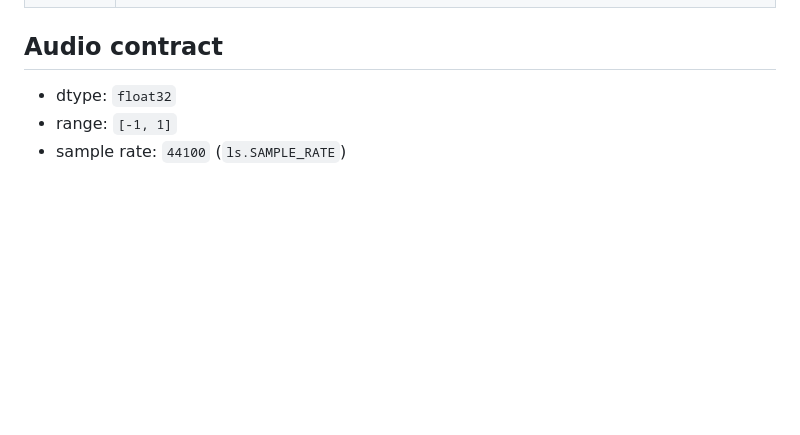
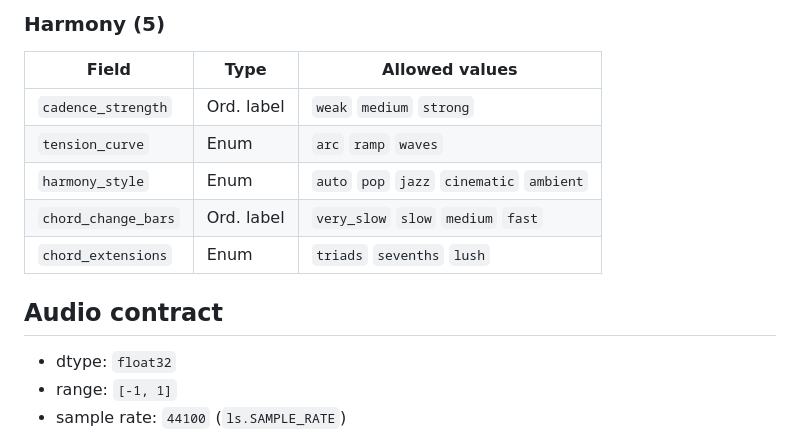
Before and after one commit to prabal-rje/latentscore, a Markdown page: docs/library.md, the part around one of its changes. Rendered like a GitHub page; blank space fills up the shorter version.

```diff
--- a/docs/library.md
+++ b/docs/library.md
@@ -316,3 +346,12 @@ Every `MusicConfig` field uses human-readable labels.
+### Harmony (5)
+
+| Field | Type | Allowed values |
+|-------|------|----------------|
+| `cadence_strength` | Ord. label | `weak` `medium` `strong` |
+| `tension_curve` | Enum | `arc` `ramp` `waves` |
+| `harmony_style` | Enum | `auto` `pop` `jazz` `cinematic` `ambient` |
+| `chord_change_bars` | Ord. label | `very_slow` `slow` `medium` `fast` |
+| `chord_extensions` | Enum | `triads` `sevenths` `lush` |
 
 ## Audio contract
 
```
Also changed, not shown: other parts of docs/library.md (+54 -24 lines).
